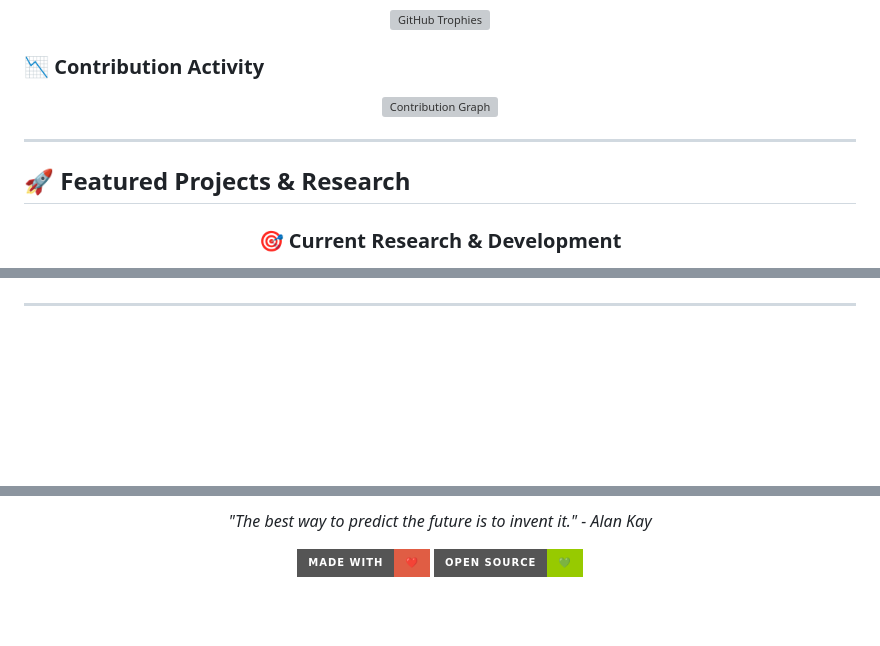
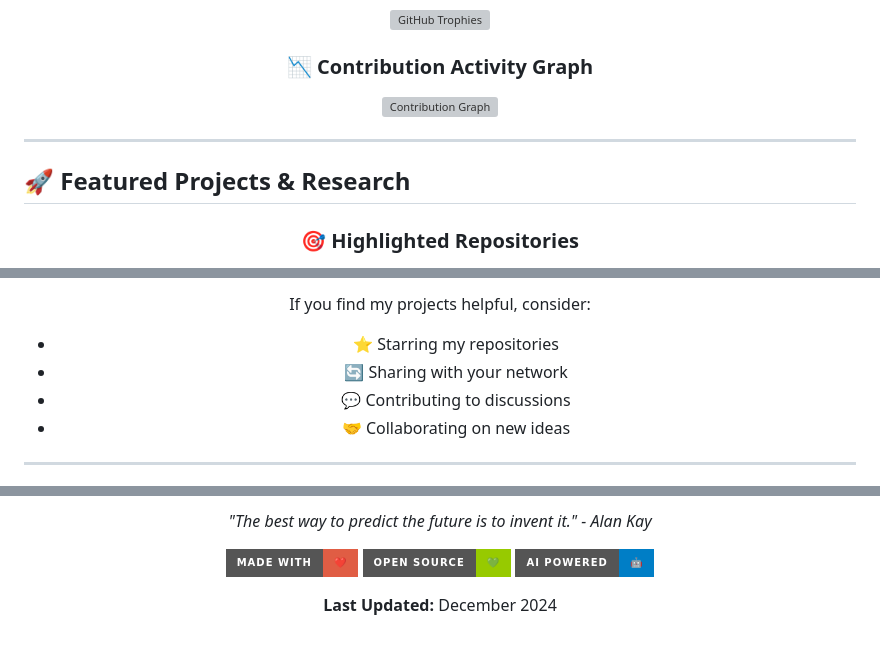
Before and after one commit to RyoK3N/RyoK3N, a Markdown page: README.md, 3 parts joined by grey strips. Rendered like a GitHub page; badges without logos; blank space fills up the shorter version; grey boxes are pictures that could not be loaded.

```diff
--- a/README.md
+++ b/README.md
@@ -196,11 +211,11 @@ print(f"\n💡 Philosophy: {me.life_philosophy()}")
 
 </div>
 
-### 📉 Contribution Activity
-
 <div align="center">
 
-<img src="https://github-readme-activity-graph.vercel.app/graph?username=RyoK3N&theme=tokyo-night&hide_border=true&area=true&custom_title=Contribution%20Activity%20Graph" alt="Contribution Graph"/>
+### 📉 Contribution Activity Graph
+
+<img src="https://github-readme-activity-graph.vercel.app/graph?username=RyoK3N&theme=tokyo-night&hide_border=true&area=true&custom_title=Contribution%20Activity%20Graph" alt="Contribution Graph" width="100%"/>
 
 </div>
 
@@ -210,7 +225,7 @@ print(f"\n💡 Philosophy: {me.life_philosophy()}")
 
 <div align="center">
 
-### 🎯 Current Research & Development
+### 🎯 Highlighted Repositories
 
 </div>
 
@@ -453,4 +506,8 @@ print(reach_out())
 
-</div>
+If you find my projects helpful, consider:
+- ⭐ Starring my repositories
+- 🔄 Sharing with your network
+- 💬 Contributing to discussions
+- 🤝 Collaborating on new ideas
 
 ---
@@ -474,5 +518,8 @@ print(reach_out())
 
 ![Made with Love](https://img.shields.io/badge/Made%20with-❤️-red?style=for-the-badge)
 ![Open Source](https://img.shields.io/badge/Open%20Source-💚-green?style=for-the-badge)
+![AI Powered](https://img.shields.io/badge/AI%20Powered-🤖-blue?style=for-the-badge)
+
+**Last Updated:** December 2024
 
 </div>
```
Also changed, not shown: other parts of README.md (+204 -164 lines).
